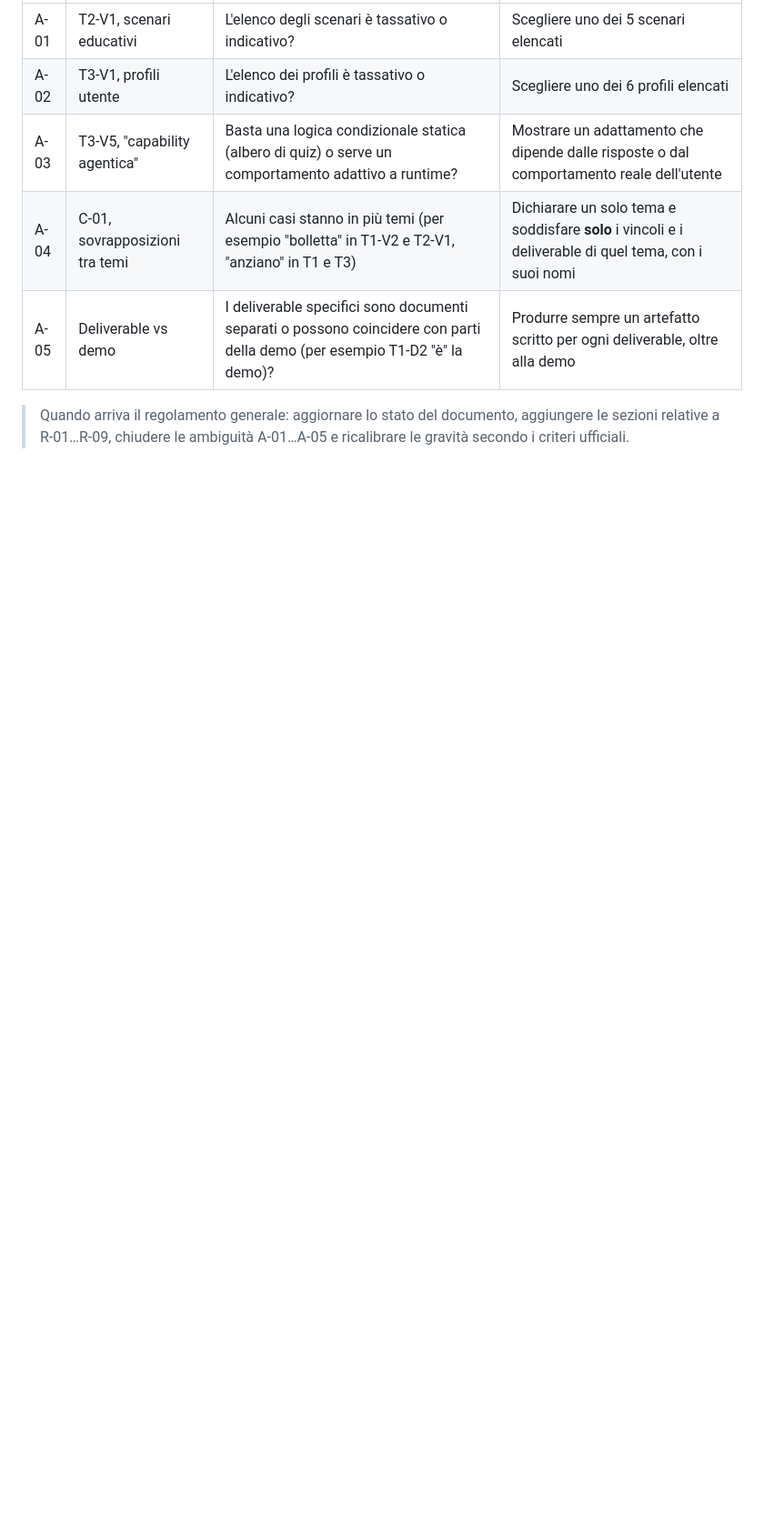
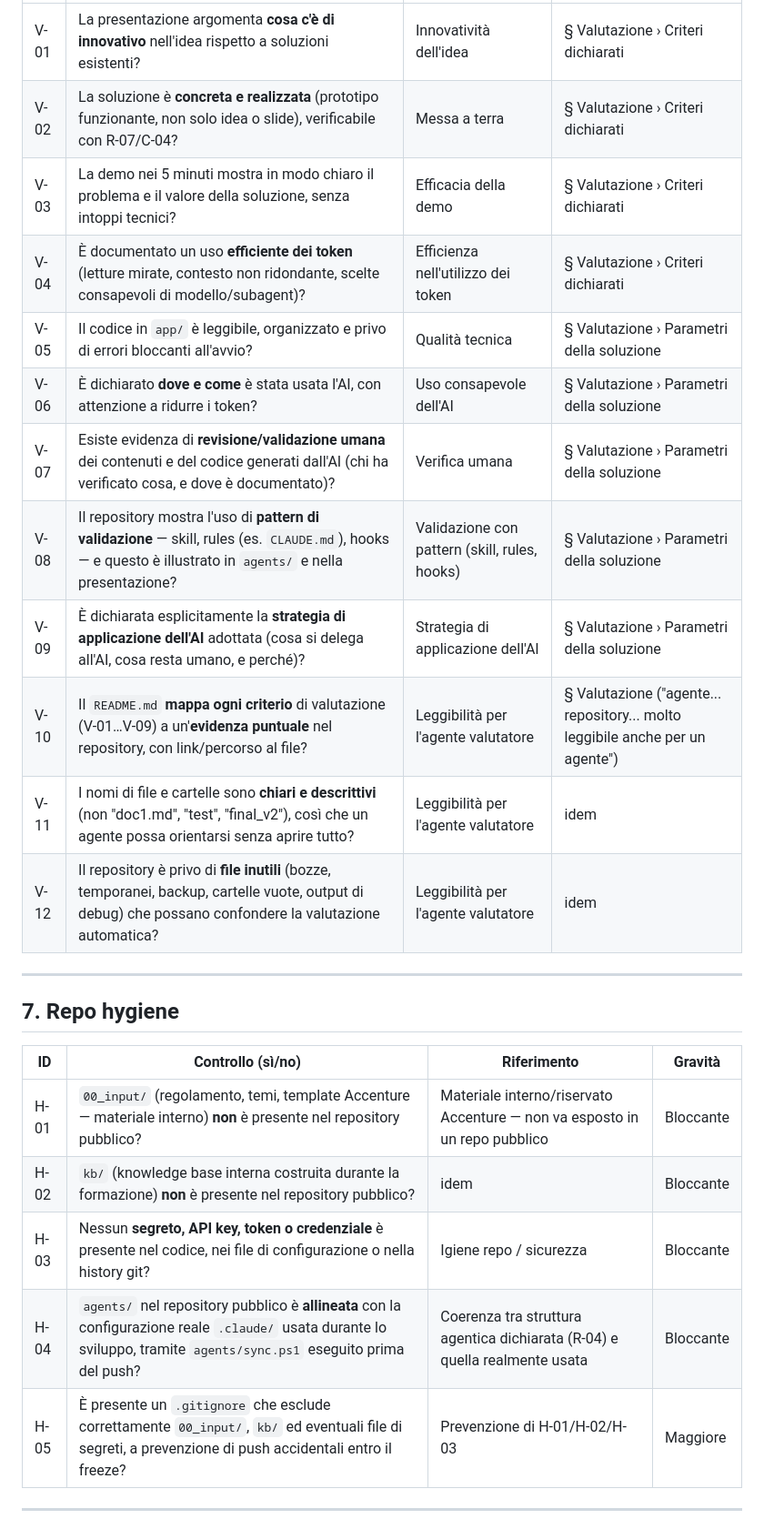
Before and after one commit to armandopierri-cell/Fortuna-in-Chiaro, a Markdown page: docs/qa/checklist-conformita.md, the part around one of its changes. Shown at 91% size. GitHub-like rendering; blank space fills up the shorter version.

```diff
--- a/docs/qa/checklist-conformita.md
+++ b/docs/qa/checklist-conformita.md
@@ -178,8 +185,28 @@
 |---|---|---|---|
-| A-01 | T2-V1, scenari educativi | L'elenco degli scenari è tassativo o indicativo? | Scegliere uno dei 5 scenari elencati |
-| A-02 | T3-V1, profili utente | L'elenco dei profili è tassativo o indicativo? | Scegliere uno dei 6 profili elencati |
-| A-03 | T3-V5, "capability agentica" | Basta una logica condizionale statica (albero di quiz) o serve un comportamento adattivo a runtime? | Mostrare un adattamento che dipende dalle risposte o dal comportamento reale dell'utente |
-| A-04 | C-01, sovrapposizioni tra temi | Alcuni casi stanno in più temi (per esempio "bolletta" in T1-V2 e T2-V1, "anziano" in T1 e T3) | Dichiarare un solo tema e soddisfare **solo** i vincoli e i deliverable di quel tema, con i suoi nomi |
-| A-05 | Deliverable vs demo | I deliverable specifici sono documenti separati o possono coincidere con parti della demo (per esempio T1-D2 "è" la demo)? | Produrre sempre un artefatto scritto per ogni deliverable, oltre alla demo |
+| V-01 | La presentazione argomenta **cosa c'è di innovativo** nell'idea rispetto a soluzioni esistenti? | Innovatività dell'idea | § Valutazione › Criteri dichiarati |
+| V-02 | La soluzione è **concreta e realizzata** (prototipo funzionante, non solo idea o slide), verificabile con R-07/C-04? | Messa a terra | § Valutazione › Criteri dichiarati |
+| V-03 | La demo nei 5 minuti mostra in modo chiaro il problema e il valore della soluzione, senza intoppi tecnici? | Efficacia della demo | § Valutazione › Criteri dichiarati |
+| V-04 | È documentato un uso **efficiente dei token** (letture mirate, contesto non ridondante, scelte consapevoli di modello/subagent)? | Efficienza nell'utilizzo dei token | § Valutazione › Criteri dichiarati |
+| V-05 | Il codice in `app/` è leggibile, organizzato e privo di errori bloccanti all'avvio? | Qualità tecnica | § Valutazione › Parametri della soluzione |
+| V-06 | È dichiarato **dove e come** è stata usata l'AI, con attenzione a ridurre i token? | Uso consapevole dell'AI | § Valutazione › Parametri della soluzione |
+| V-07 | Esiste evidenza di **revisione/validazione umana** dei contenuti e del codice generati dall'AI (chi ha verificato cosa, e dove è documentato)? | Verifica umana | § Valutazione › Parametri della soluzione |
+| V-08 | Il repository mostra l'uso di **pattern di validazione** — skill, rules (es. `CLAUDE.md`), hooks — e questo è illustrato in `agents/` e nella presentazione? | Validazione con pattern (skill, rules, hooks) | § Valutazione › Parametri della soluzione |
+| V-09 | È dichiarata esplicitamente la **strategia di applicazione dell'AI** adottata (cosa si delega all'AI, cosa resta umano, e perché)? | Strategia di applicazione dell'AI | § Valutazione › Parametri della soluzione |
+| V-10 | Il `README.md` **mappa ogni criterio** di valutazione (V-01…V-09) a un'**evidenza puntuale** nel repository, con link/percorso al file? | Leggibilità per l'agente valutatore | § Valutazione ("agente... repository... molto leggibile anche per un agente") |
+| V-11 | I nomi di file e cartelle sono **chiari e descrittivi** (non "doc1.md", "test", "final_v2"), così che un agente possa orientarsi senza aprire tutto? | Leggibilità per l'agente valutatore | idem |
+| V-12 | Il repository è privo di **file inutili** (bozze, temporanei, backup, cartelle vuote, output di debug) che possano confondere la valutazione automatica? | Leggibilità per l'agente valutatore | idem |
 
-> Quando arriva il regolamento generale: aggiornare lo stato del documento, aggiungere le sezioni relative a R-01…R-09, chiudere le ambiguità A-01…A-05 e ricalibrare le gravità secondo i criteri ufficiali.
+---
+
+## 7. Repo hygiene
+
+| ID | Controllo (sì/no) | Riferimento | Gravità |
+|---|---|---|---|
+| H-01 | `00_input/` (regolamento, temi, template Accenture — materiale interno) **non** è presente nel repository pubblico? | Materiale interno/riservato Accenture — non va esposto in un repo pubblico | Bloccante |
+| H-02 | `kb/` (knowledge base interna costruita durante la formazione) **non** è presente nel repository pubblico? | idem | Bloccante |
+| H-03 | Nessun **segreto, API key, token o credenziale** è presente nel codice, nei file di configurazione o nella history git? | Igiene repo / sicurezza | Bloccante |
+| H-04 | `agents/` nel repository pubblico è **allineata** con la configurazione reale `.claude/` usata durante lo sviluppo, tramite `agents/sync.ps1` eseguito prima del push? | Coerenza tra struttura agentica dichiarata (R-04) e quella realmente usata | Bloccante |
+| H-05 | È presente un `.gitignore` che esclude correttamente `00_input/`, `kb/` ed eventuali file di segreti, a prevenzione di push accidentali entro il freeze? | Prevenzione di H-01/H-02/H-03 | Maggiore |
+
+---
+
```
Also changed, not shown: other parts of docs/qa/checklist-conformita.md (+40 -21 lines), docs/governance/stato-avanzamento.md (added, +41 -0 lines).
